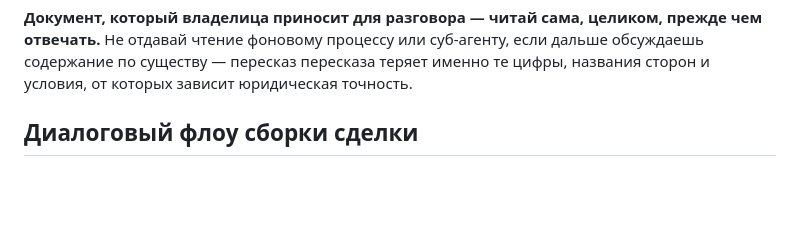
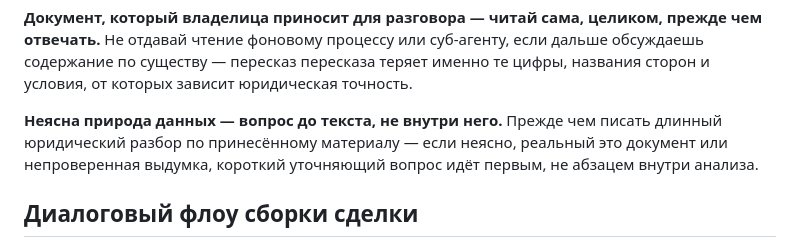
Before and after one commit to megapolisagent/AI-Legal-Constructor, a Markdown page: HOME.md, the part around the change. Rendered like a GitHub page; blank space fills up the shorter version.

Commit message:
HOME.md: новое правило Foundation — неясна природа данных, вопрос до текста
Прежде чем писать длинный анализ по принесённому материалу — если неясно, реальный это документ или непроверенная выдумка, короткий вопрос сначала, не абзацем внутри разбора. Синхронизировано с FOUNDATION.git. (без instructions/ — bespoke-репозиторий, правило прямо в HOME.md).

Co-Authored-By: Claude Sonnet 5 <noreply@anthropic.com>

```diff
--- a/HOME.md
+++ b/HOME.md
@@ -50,6 +50,10 @@ Source of truth бизнес-требований к сборке докумен
 отвечать.** Не отдавай чтение фоновому процессу или суб-агенту, если дальше обсуждаешь
 содержание по существу — пересказ пересказа теряет именно те цифры, названия сторон и
 условия, от которых зависит юридическая точность.
+
+**Неясна природа данных — вопрос до текста, не внутри него.** Прежде чем писать длинный
+юридический разбор по принесённому материалу — если неясно, реальный это документ или
+непроверенная выдумка, короткий уточняющий вопрос идёт первым, не абзацем внутри анализа.
 
 ## Диалоговый флоу сборки сделки
 
```
